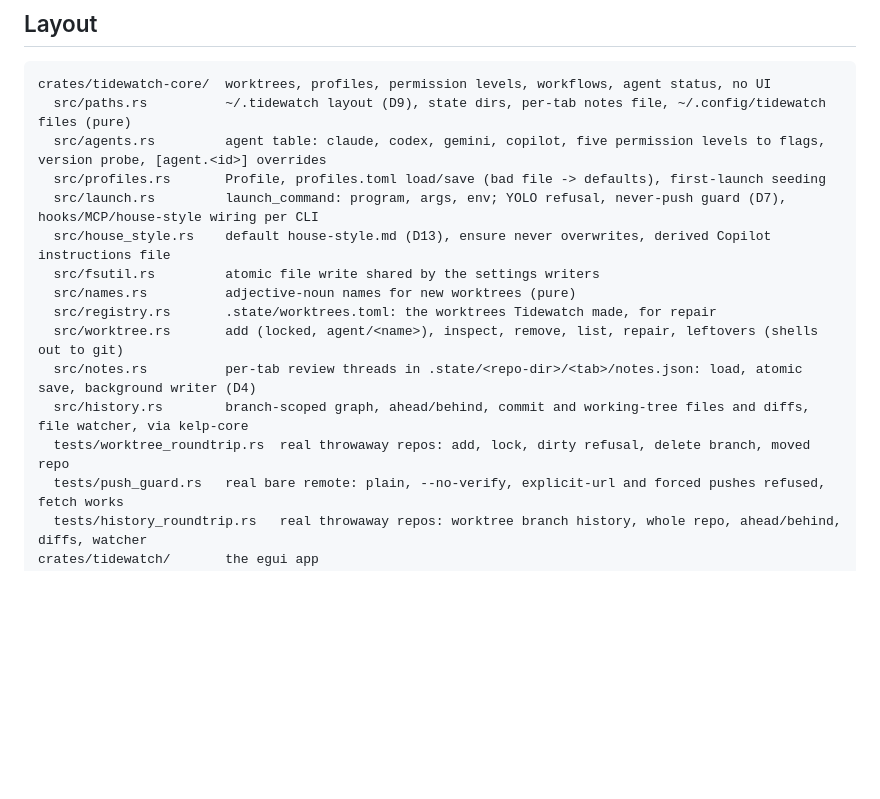
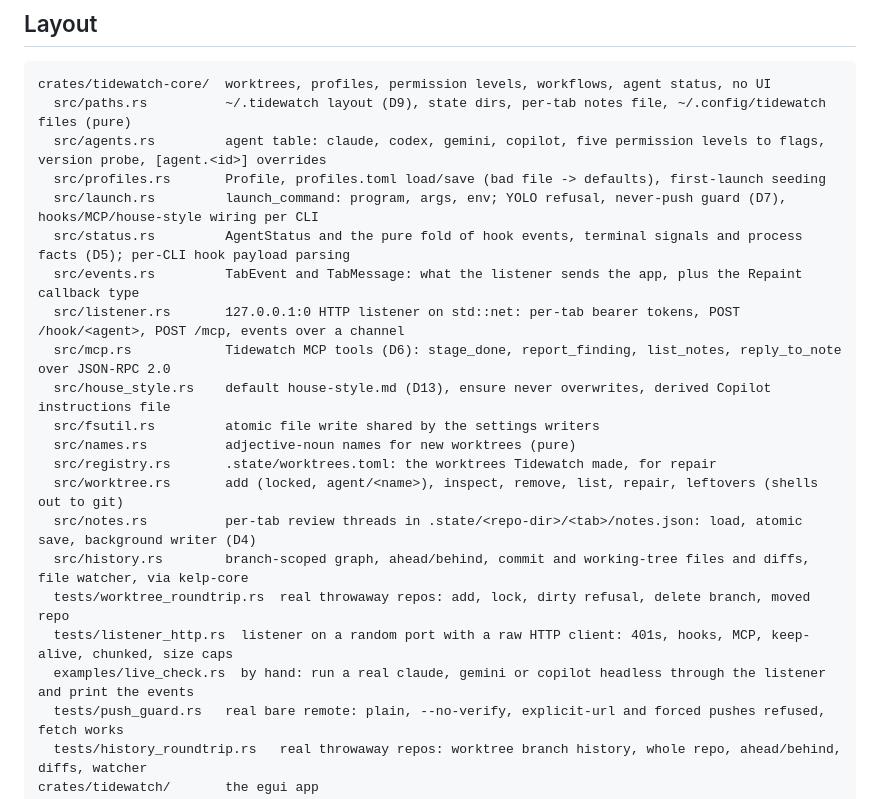
Before and after one commit to Hobo-Ware/tidewatch, a Markdown page: .agents/rules/project.md, the part around the change. Rendered like a GitHub page; blank space fills up the shorter version.

```diff
--- a/.agents/rules/project.md
+++ b/.agents/rules/project.md
@@ -28,6 +28,10 @@ crates/tidewatch-core/  worktrees, profiles, permission levels, workflows, agent
   src/agents.rs         agent table: claude, codex, gemini, copilot, five permission levels to flags, version probe, [agent.<id>] overrides
   src/profiles.rs       Profile, profiles.toml load/save (bad file -> defaults), first-launch seeding
   src/launch.rs         launch_command: program, args, env; YOLO refusal, never-push guard (D7), hooks/MCP/house-style wiring per CLI
+  src/status.rs         AgentStatus and the pure fold of hook events, terminal signals and process facts (D5); per-CLI hook payload parsing
+  src/events.rs         TabEvent and TabMessage: what the listener sends the app, plus the Repaint callback type
+  src/listener.rs       127.0.0.1:0 HTTP listener on std::net: per-tab bearer tokens, POST /hook/<agent>, POST /mcp, events over a channel
+  src/mcp.rs            Tidewatch MCP tools (D6): stage_done, report_finding, list_notes, reply_to_note over JSON-RPC 2.0
   src/house_style.rs    default house-style.md (D13), ensure never overwrites, derived Copilot instructions file
   src/fsutil.rs         atomic file write shared by the settings writers
   src/names.rs          adjective-noun names for new worktrees (pure)
@@ -36,6 +40,8 @@ crates/tidewatch-core/  worktrees, profiles, permission levels, workflows, agent
   src/notes.rs          per-tab review threads in .state/<repo-dir>/<tab>/notes.json: load, atomic save, background writer (D4)
   src/history.rs        branch-scoped graph, ahead/behind, commit and working-tree files and diffs, file watcher, via kelp-core
   tests/worktree_roundtrip.rs  real throwaway repos: add, lock, dirty refusal, delete branch, moved repo
+  tests/listener_http.rs  listener on a random port with a raw HTTP client: 401s, hooks, MCP, keep-alive, chunked, size caps
+  examples/live_check.rs  by hand: run a real claude, gemini or copilot headless through the listener and print the events
   tests/push_guard.rs   real bare remote: plain, --no-verify, explicit-url and forced pushes refused, fetch works
   tests/history_roundtrip.rs   real throwaway repos: worktree branch history, whole repo, ahead/behind, diffs, watcher
 crates/tidewatch/       the egui app
```
Also changed, not shown: LEDGER.md (+8 -0 lines).
